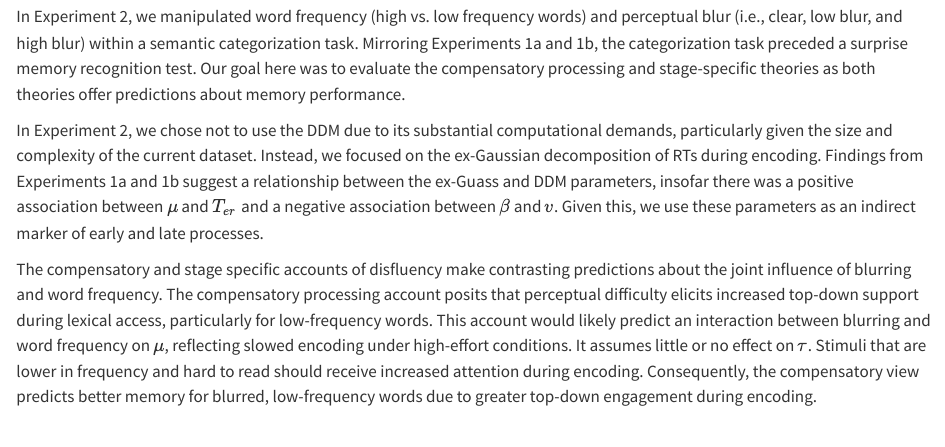
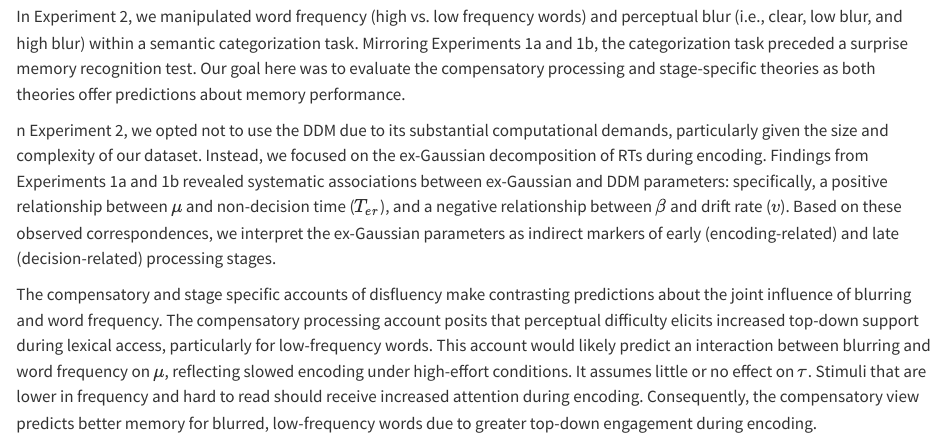
Before and after one commit to jgeller112/Disfluency_Ms, a Quarto document (_manuscript/Disfluency_Modeling_Ms.qmd): the page in a window 1100 px wide, from 7970 px down. Rendered offline with R 4.5, knitr and Pandoc in place of Quarto, with nearby package versions; some code elsewhere in the file could not run offline; common packages that the code uses without loading them are loaded.

Commit message:
experiment 2 wording

```diff
--- a/_manuscript/Disfluency_Modeling_Ms.qmd
+++ b/_manuscript/Disfluency_Modeling_Ms.qmd
@@ -2051,9 +2051,9 @@ In tasks like semantic categorization and pronunciation, the interaction between
 
 In Experiment 2, we manipulated word frequency (high vs. low frequency words) and perceptual blur (i.e., clear, low blur, and high blur) within a semantic categorization task. Mirroring Experiments 1a and 1b, the categorization task preceded a surprise memory recognition test. Our goal here was to evaluate the compensatory processing and stage-specific theories as both theories offer predictions about memory performance.
 
-In Experiment 2, we chose not to use the DDM due to its substantial computational demands, particularly given the size and complexity of the current dataset. Instead, we focused on the ex-Gaussian decomposition of RTs during encoding. Findings from Experiments 1a and 1b suggest a relationship between the ex-Guass and DDM parameters, insofar there was a positive association  between $\mu$ and $T_{er}$ and a negative association between $\beta$ and $v$. Given this, we use these parameters as an indirect marker of early and late processes.
-
-The compensatory and stage specific accounts of disfluency make contrasting predictions about the joint influence of blurring and word frequency. The compensatory processing account posits that perceptual difficulty elicits increased top-down support during lexical access, particularly for low-frequency words. This account would likely predict an interaction between blurring and word frequency on $\mu$, reflecting slowed encoding under high-effort conditions. It assumes little or no effect on $\tau$. Stimuli that are lower in frequency and hard to read  should receive increased attention during encoding.  Consequently, the compensatory view predicts better memory for blurred, low-frequency words due to greater top-down engagement during encoding.
+n Experiment 2, we opted not to use the DDM due to its substantial computational demands, particularly given the size and complexity of our dataset. Instead, we focused on the ex-Gaussian decomposition of RTs during encoding. Findings from Experiments 1a and 1b revealed systematic associations between ex-Gaussian and DDM parameters: specifically, a positive relationship between $\mu$ and non-decision time ($T_{er}$), and a negative relationship between $\beta$ and drift rate ($v$). Based on these observed correspondences, we interpret the ex-Gaussian parameters as indirect markers of early (encoding-related) and late (decision-related) processing stages.
+
+The compensatory and stage specific accounts of disfluency make contrasting predictions about the joint influence of blurring and word frequency. The compensatory processing account posits that perceptual difficulty elicits increased top-down support during lexical access, particularly for low-frequency words. This account would likely predict an interaction between blurring and word frequency on $\mu$, reflecting slowed encoding under high-effort conditions. It assumes little or no effect on $\tau$. Stimuli that are lower in frequency and hard to read should receive increased attention during encoding. Consequently, the compensatory view predicts better memory for blurred, low-frequency words due to greater top-down engagement during encoding.
 
 In contrast, the stage-specific account posits that the effects of blurring and word frequency extend beyond encoding and into later, resource-demanding stages of processing. It predicts interactions between blurring and frequency on both $\mu$ and $\tau$, as difficult stimuli not only slow early processing but also impose greater demands on post-lexical mechanisms such as cognitive control and decision-making.
 
```
Also changed, not shown: _manuscript/Disfluency_Modeling_Ms.qmd (2 more changed lines).
